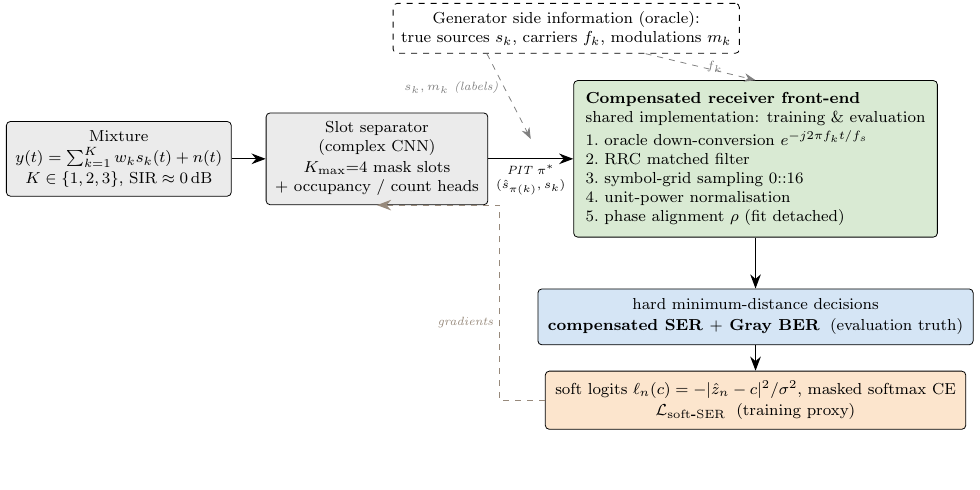
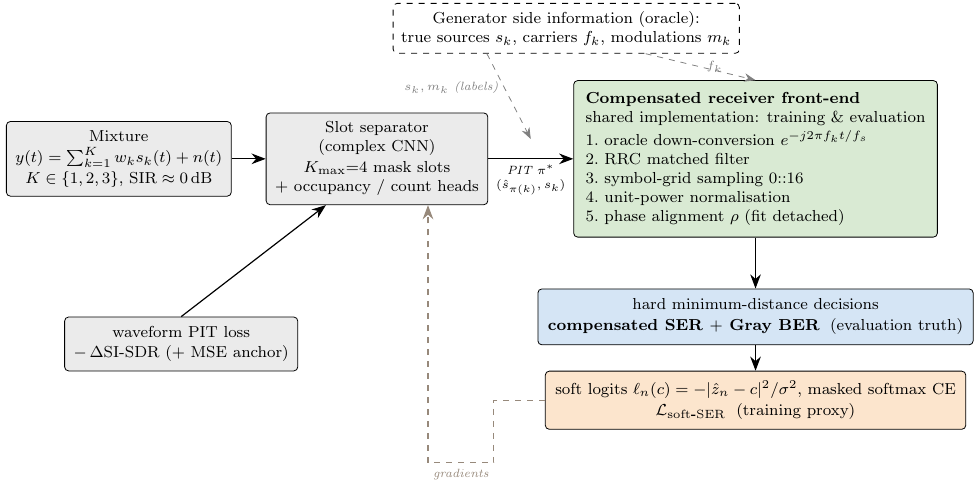
Before and after one commit to BinNong/single_channel_source_seperation, a LaTeX document (paper5/figures/pipeline.tex): part of the page, cut so that both start at the same text, the shorter picture padded with empty space. Compiled offline with pdfLaTeX.

Commit message:
paper5 manuscript: fix Fig.1 arrows, Eq.2 glyph, Fig.4 zoom inset
- pipeline.tex: gradient arrow now ends vertically into the separator
  bottom (was a horizontal stub on its right edge); add waveform PIT
  loss box filling the empty lower-left; caption updated
- main.tex Eq.(2): \mathbb{1} has no digit glyph in amsfonts (rendered
  as garbage); use \mathbf{1}
- s2_pareto: regenerate with zoom inset (from analyze_s2.py)
- rebuild main.pdf + graphical_abstract.pdf

```diff
--- a/paper5/figures/pipeline.tex
+++ b/paper5/figures/pipeline.tex
@@ -75,10 +75,18 @@
 \draw[oarr] (oracle.south) ++( 1.4,0) --
   node[lbl, pos=0.5, right]{$f_k$} (fe.north);
 
-% gradients: train -> left -> up into the separator
+% waveform PIT loss, lower-left (also fills the empty corner)
+\node[box, fill=modelgrey, align=center] (wloss)
+  at ($(mix.south) + (1.1,-2.6)$)
+  {waveform PIT loss\\[1pt]
+   $-\,\Delta$SI-SDR ($+$ MSE anchor)};
+\draw[arr] (wloss.north) -- ($(sep.south)+(-0.9,0)$);
+
+% gradients: train -> left -> down -> along the bottom -> up into the separator
 \draw[arr, trainorange!60!black, dashed]
-  (train.west) -- ++(-0.8,0) |-
-  node[lbl, pos=0.2, left]{gradients} (sep.south);
+  (train.west) -- ++(-0.9,0) -- ++(0,-1.1)
+  -| node[lbl, pos=0.25, below]{gradients}
+  ($(sep.south)+(0.9,0)$);
 
 \end{tikzpicture}}%
 \pdfpagewidth=\dimexpr\wd0+6pt\relax
```
Also changed, not shown: paper5/main.tex (+4 -2 lines), paper5/figures/pipeline.pdf, paper5/figures/s2_pareto.pdf, paper5/figures/s2_pareto.png (added), paper5/graphical_abstract.pdf, paper5/main.pdf.
